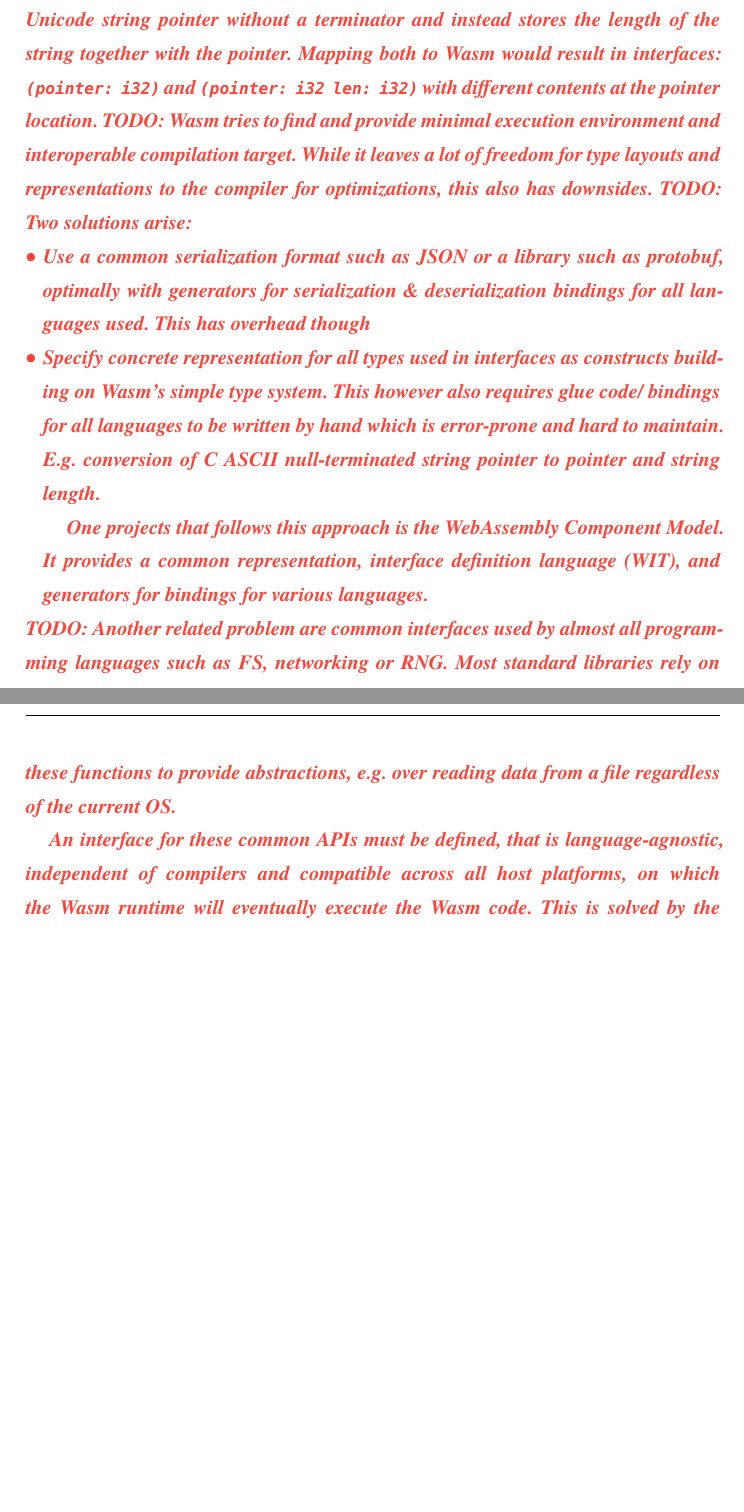
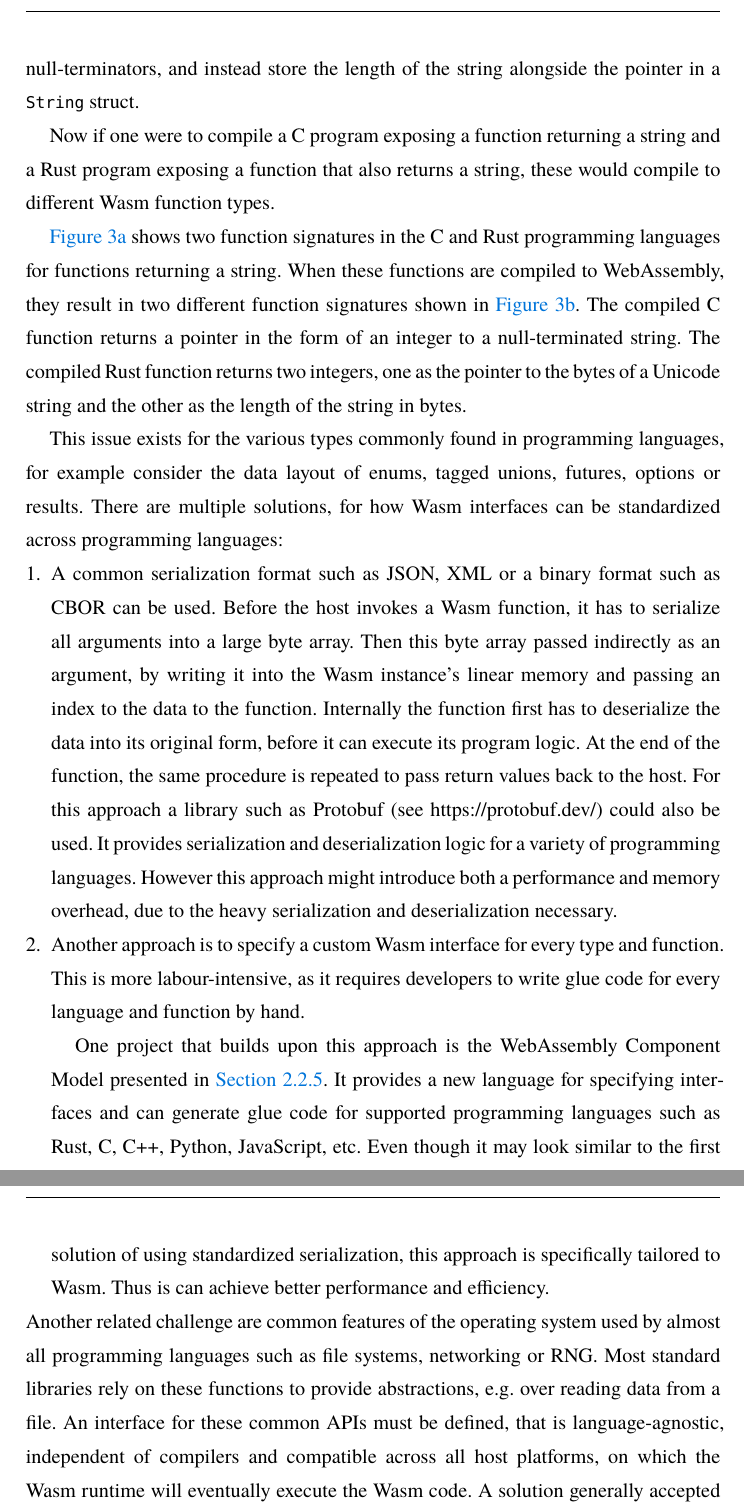
Before and after one commit to florianhartung/wasm-for-plugin-systems, a Typst document (work/main.typ, which reads work/sections/fundamentals.typ): two parts of pages 18 and 19 of 47 before the commit and two parts of pages 19 and 20 of 48 after it, joined at a grey line, cut so that both start at the same text, the shorter picture padded with empty space. The pictures show the PDF file work/main.pdf that the author committed with the source.

Commit message:
challenges, limitation of wasm and abstract

````diff
--- a/work/sections/fundamentals.typ
+++ b/work/sections/fundamentals.typ
@@ -270,0 +282,3 @@ These are not directly related to this work, but instead provide a better overvi
+        caption: [Functions signatures in the C and Rust programming languages.]
+    ), <fig:comparison-string-c-rust-src>,
+    figure(
@@ -270,0 +293,4 @@ These are not directly related to this work, but instead provide a better overvi
+    ), <fig:comparison-string-c-rust-wat>,
+    columns: (1fr, 1fr),
+    caption: [Function signatures in the C and Rust programming languages and their compiled type signatures in the WebAssembly text format after compilation. Both functions take no arguments and return a string.],
+    label: <fig:comparison-string-c-rust>,
@@ -276,19 +301 @@ This section deals with common challenges and limitations of Wasm in non-web con
-#todo[
-    Example: convention in C is to use ASCII string pointer with null-termination.
-    Rust uses Unicode string pointer without a terminator and instead stores the length of the string together with the pointer.
-    Mapping both to Wasm would result in interfaces: `(pointer: i32)` and `(pointer: i32 len: i32)` with different contents at the pointer location.
-]
-#todo[
-    Wasm tries to find and provide minimal execution environment and interoperable compilation target.
-    While it leaves a lot of freedom for type layouts and representations to the compiler for optimizations, this also has downsides.
-]
-#todo[
-    Two solutions arise:
-    - Use a common serialization format such as JSON or a library such as protobuf, optimally with generators for serialization & deserialization bindings for all languages used.
-        This has overhead though
-    - Specify concrete representation for all types used in interfaces as constructs building on Wasm's simple type system.
-        This however also requires glue code/ bindings for all languages to be written by hand which is error-prone and hard to maintain.
-        E.g. conversion of C ASCII null-terminated string pointer to pointer and string length.
 
-        One projects that follows this approach is the WebAssembly Component Model.
-        It provides a common representation, interface definition language (WIT), and generators for bindings for various languages.
@@ -296,31 +311,19 @@ This section deals with common challenges and limitations of Wasm in non-web con
+Also Rust strings do not use null-terminators, and instead store the length of the string alongside the pointer in a `String` struct.
 
-// #subpar.grid(
-//     figure(
-//         ```c
-//         (module
-//             (func alsdkf
-//             )
-//         )
-//         ```,
-//         caption: [Bla]
-//     ),
-//     figure(
-//         ```rs
-//         fn foo()
-//         ```,
-//         caption: [Foo]
-//     ),
-//     columns: (1fr, 1fr),
-//     caption: [Comparison bla],
-//     label: <fig:comparison-string-c-rust>,
-// )
+Now if one were to compile a C program exposing a function returning a string and a Rust program exposing a function that also returns a string, these would compile to different Wasm function types.
 
-#todo[
-    Another related problem are common interfaces used by almost all programming languages such as FS, networking or RNG.
-    Most standard libraries rely on these functions to provide abstractions, e.g. over reading data from a file regardless of the current OS.
 
-    An interface for these common APIs must be defined, that is language-agnostic, independent of compilers and compatible across all host platforms, on which the Wasm runtime will eventually execute the Wasm code.
-    This is solved by the WebAssembly System Interface (WASI) in @wasi, which also relies on the WebAssembly Component Model for its interface definition.
-]
+@fig:comparison-string-c-rust-src shows two function signatures in the C and Rust programming languages for functions returning a string.
+When these functions are compiled to WebAssembly, they result in two different function signatures shown in @fig:comparison-string-c-rust-wat.
+The compiled C function returns a pointer in the form of an integer to a null-terminated string.
+The compiled Rust function returns two integers, one as the pointer to the bytes of a Unicode string and the other as the length of the string in bytes.
 
-#todo[
+This issue exists for the various types commonly found in programming languages, for example consider the data layout of enums, tagged unions, futures, options or results.
+There are multiple solutions, for how Wasm interfaces can be standardized across programming languages:
++ A common serialization format such as JSON, XML or a binary format such as CBOR can be used.
+    Before the host invokes a Wasm function, it has to serialize all arguments into a large byte array.
+    Then this byte array passed indirectly as an argument, by writing it into the Wasm instance's linear memory and passing an index to the data to the function.
+    Internally the function first has to deserialize the data into its original form, before it can execute its program logic.
+    At the end of the function, the same procedure is repeated to pass return values back to the host.
+    For this approach a library such as Protobuf (see https://protobuf.dev/) could also be used. It provides serialization and deserialization logic for a variety of programming languages.
+    However this approach might introduce both a performance and memory overhead, due to the heavy serialization and deserialization necessary.
@@ -330,3 +330,8 @@ This section deals with common challenges and limitations of Wasm in non-web con
 
-    Current approach also used by Component Model: Modules expose allocator functions such as `malloc` and `free`, which the host can call, write data into the allocated buffer, and then pass the index to that linear memory location to the Wasm instance as an argument.
++ Another approach is to specify a custom Wasm interface for every type and function.
+    This is more labour-intensive, as it requires developers to write glue code for every language and function by hand.
 
+    One project that builds upon this approach is the WebAssembly Component Model presented in @component-model.
+    It provides a new language for specifying interfaces and can generate glue code for supported programming languages such as Rust, C, C++, Python, JavaScript, etc.
+    Even though it may look similar to the first solution of using standardized serialization, this approach is specifically tailored to Wasm.
+    Thus is can achieve better performance and efficiency.
@@ -339,3 +338,2 @@ This section deals with common challenges and limitations of Wasm in non-web con
 
-// Interface for common non-web APIs: filesystem, networking, random number generation.
-//
+Another related challenge are common features of the operating system used by almost all programming languages such as file systems, networking or RNG.
````
Also changed, not shown: work/main.typ (+29 -2 lines), work/main.pdf, work/sections/fundamentals.typ (70 more changed lines).
